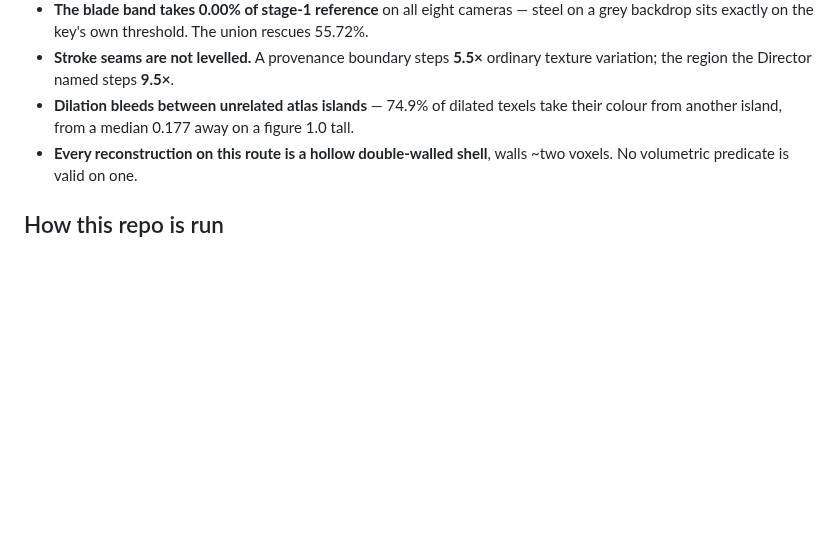
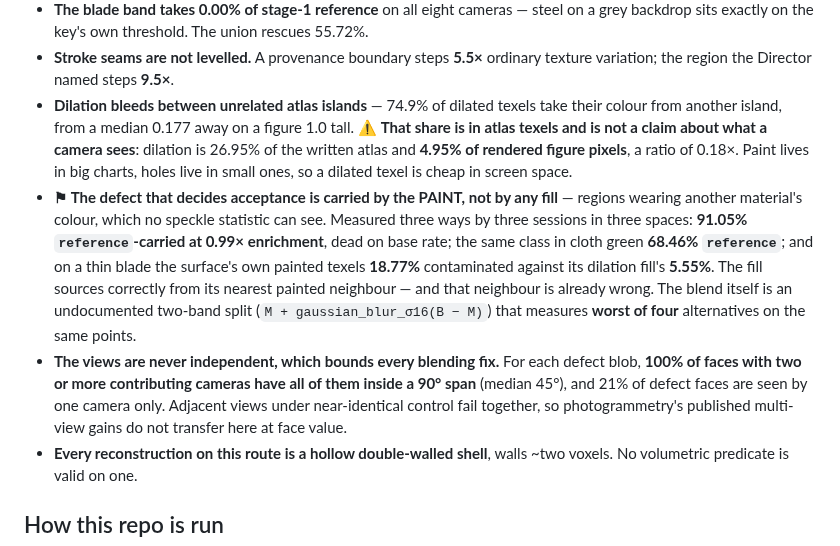
Before and after one commit to mcp-tool-shop-org/facet, a Markdown page: README.md, the part around the change. GitHub-like rendering; blank space fills up the shorter version.

```diff
--- a/README.md
+++ b/README.md
@@ -201,7 +201,24 @@ code](docs/known-defects.md).
 - **Stroke seams are not levelled.** A provenance boundary steps **5.5×** ordinary texture
   variation; the region the Director named steps **9.5×**.
 - **Dilation bleeds between unrelated atlas islands** — 74.9% of dilated texels take their
-  colour from another island, from a median 0.177 away on a figure 1.0 tall.
+  colour from another island, from a median 0.177 away on a figure 1.0 tall. ⚠ **That share is
+  in atlas texels and is not a claim about what a camera sees**: dilation is 26.95% of the
+  written atlas and **4.95% of rendered figure pixels**, a ratio of 0.18×. Paint lives in big
+  charts, holes live in small ones, so a dilated texel is cheap in screen space.
+- **⚑ The defect that decides acceptance is carried by the PAINT, not by any fill** — regions
+  wearing another material's colour, which no speckle statistic can see. Measured three ways by
+  three sessions in three spaces: **91.05% `reference`-carried at 0.99× enrichment**, dead on
+  base rate; the same class in cloth green **68.46% `reference`**; and on a thin blade the
+  surface's own painted texels **18.77%** contaminated against its dilation fill's **5.55%**.
+  The fill sources correctly from its nearest painted neighbour — and that neighbour is already
+  wrong. The blend itself is an undocumented two-band split
+  (`M + gaussian_blur_σ16(B − M)`) that measures **worst of four** alternatives on the same
+  points.
+- **The views are never independent, which bounds every blending fix.** For each defect blob,
+  **100% of faces with two or more contributing cameras have all of them inside a 90° span**
+  (median 45°), and 21% of defect faces are seen by one camera only. Adjacent views under
+  near-identical control fail together, so photogrammetry's published multi-view gains do not
+  transfer here at face value.
 - **Every reconstruction on this route is a hollow double-walled shell**, walls ~two
   voxels. No volumetric predicate is valid on one.
 
```
Also changed, not shown: docs/handbook/subjects.md (+27 -0 lines), 1 other file.
